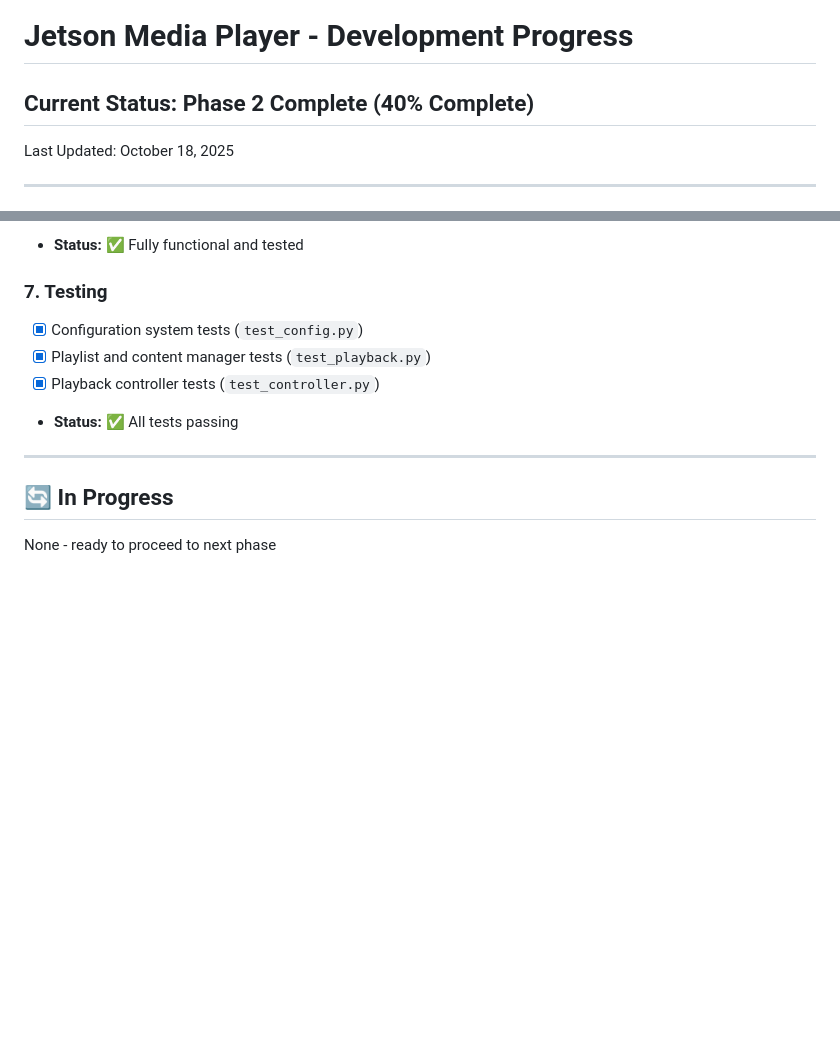
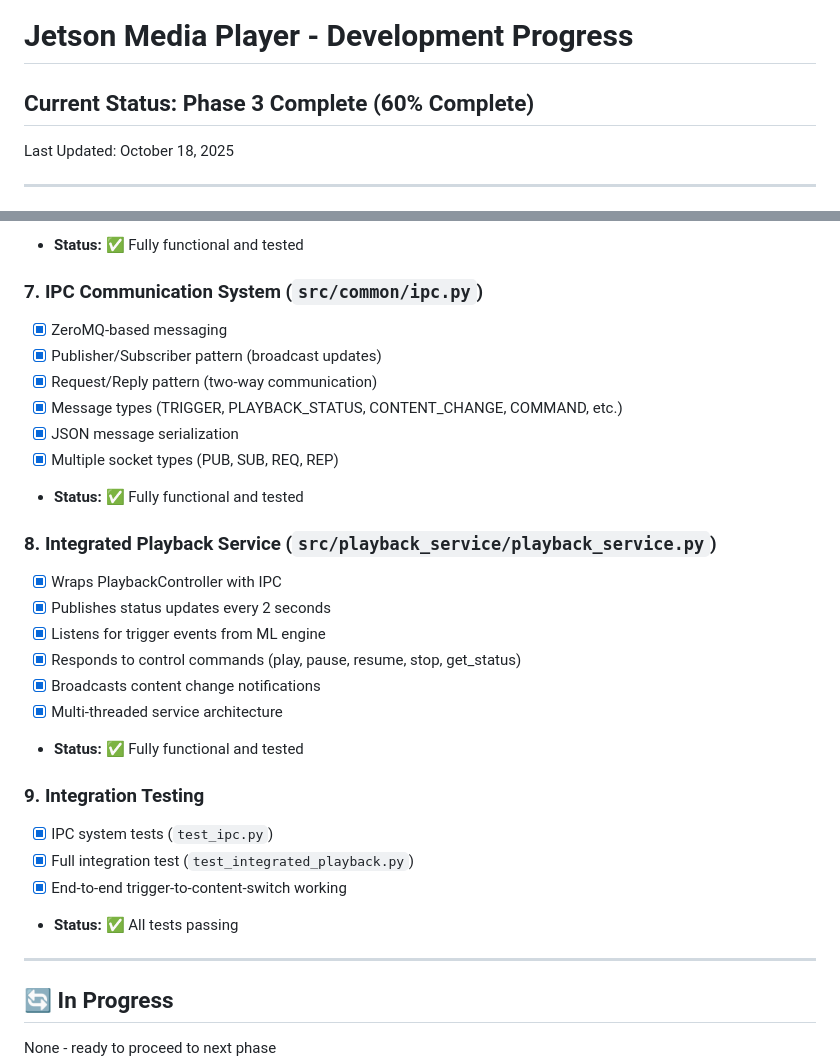
Before and after one commit to Coachskillz/jetson-media-player, a Markdown page: PROGRESS.md, 2 parts joined by grey strips. Drawn GitHub-style; blank space fills up the shorter version.

Commit message:
Update progress documentation - 60% complete with IPC integration

```diff
--- a/PROGRESS.md
+++ b/PROGRESS.md
@@ -1,6 +1,6 @@
 # Jetson Media Player - Development Progress
 
-## Current Status: Phase 2 Complete (40% Complete)
+## Current Status: Phase 3 Complete (60% Complete)
 
 Last Updated: October 18, 2025
 
@@ -54,10 +54,28 @@ Last Updated: October 18, 2025
 - [x] Content change callbacks
 - **Status:** ✅ Fully functional and tested
 
-### 7. Testing
-- [x] Configuration system tests (`test_config.py`)
-- [x] Playlist and content manager tests (`test_playback.py`)
-- [x] Playback controller tests (`test_controller.py`)
+### 7. IPC Communication System (`src/common/ipc.py`)
+- [x] ZeroMQ-based messaging
+- [x] Publisher/Subscriber pattern (broadcast updates)
+- [x] Request/Reply pattern (two-way communication)
+- [x] Message types (TRIGGER, PLAYBACK_STATUS, CONTENT_CHANGE, COMMAND, etc.)
+- [x] JSON message serialization
+- [x] Multiple socket types (PUB, SUB, REQ, REP)
+- **Status:** ✅ Fully functional and tested
+
+### 8. Integrated Playback Service (`src/playback_service/playback_service.py`)
+- [x] Wraps PlaybackController with IPC
+- [x] Publishes status updates every 2 seconds
+- [x] Listens for trigger events from ML engine
+- [x] Responds to control commands (play, pause, resume, stop, get_status)
+- [x] Broadcasts content change notifications
+- [x] Multi-threaded service architecture
+- **Status:** ✅ Fully functional and tested
+
+### 9. Integration Testing
+- [x] IPC system tests (`test_ipc.py`)
+- [x] Full integration test (`test_integrated_playback.py`)
+- [x] End-to-end trigger-to-content-switch working
 - **Status:** ✅ All tests passing
 
 ---
```
